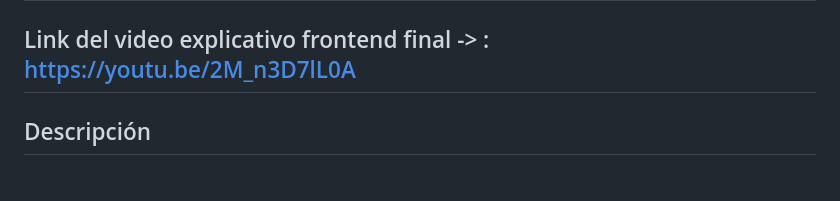
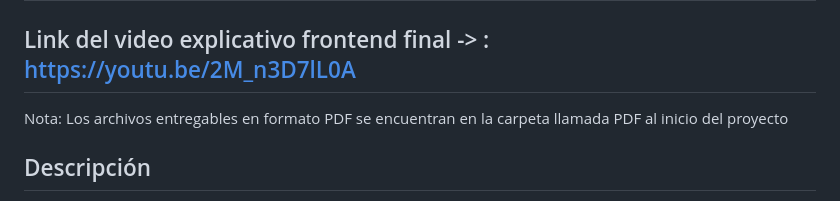
Before and after one commit to CandoJhon/criptografia, a Markdown page: README.md, the part around the change. Rendered like a GitHub page.

Commit message:
added a ps to pdf files

```diff
--- a/README.md
+++ b/README.md
@@ -11,6 +11,8 @@
 ## Link video diagramas (caso de uso, arquitectura) -> : https://youtu.be/iqpLPiiygMQ
 ## Link del video explicativo backend-> : https://youtu.be/eESbm-bW77s
 ## Link del video explicativo frontend final -> : https://youtu.be/2M_n3D7lL0A
+
+Nota:  Los archivos entregables en formato PDF se encuentran en la carpeta llamada PDF al inicio del proyecto
 
 ## Descripción
 
```
